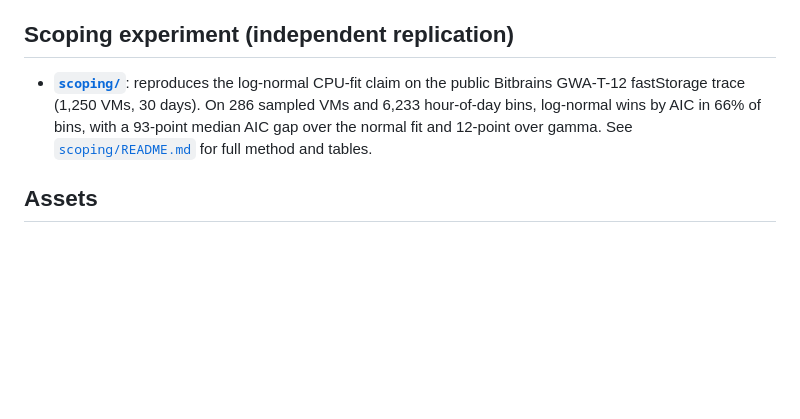
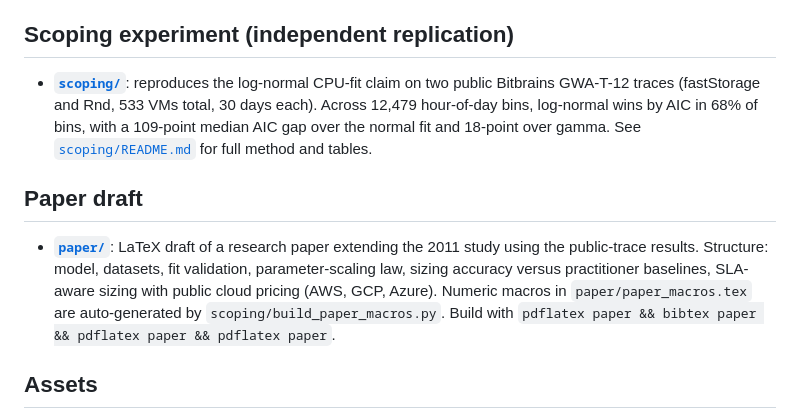
Before and after one commit to ApartsinProjects/cpu-capacity-analysis, a Markdown page: README.md, the part around the change. GitHub-like rendering; blank space fills up the shorter version.

```diff
--- a/README.md
+++ b/README.md
@@ -48,12 +48,22 @@ short technical report and the source materials it draws on.
 
 ## Scoping experiment (independent replication)
 
-- **[`scoping/`](scoping/)**: reproduces the log-normal CPU-fit claim on the
-  public Bitbrains GWA-T-12 fastStorage trace (1,250 VMs, 30 days). On 286
-  sampled VMs and 6,233 hour-of-day bins, log-normal wins by AIC in 66% of
-  bins, with a 93-point median AIC gap over the normal fit and 12-point over
-  gamma. See [`scoping/README.md`](scoping/README.md) for full method and
-  tables.
+- **[`scoping/`](scoping/)**: reproduces the log-normal CPU-fit claim on two
+  public Bitbrains GWA-T-12 traces (fastStorage and Rnd, 533 VMs total, 30
+  days each). Across 12,479 hour-of-day bins, log-normal wins by AIC in 68%
+  of bins, with a 109-point median AIC gap over the normal fit and 18-point
+  over gamma. See [`scoping/README.md`](scoping/README.md) for full method
+  and tables.
+
+## Paper draft
+
+- **[`paper/`](paper/)**: LaTeX draft of a research paper extending the 2011
+  study using the public-trace results. Structure: model, datasets, fit
+  validation, parameter-scaling law, sizing accuracy versus practitioner
+  baselines, SLA-aware sizing with public cloud pricing (AWS, GCP, Azure).
+  Numeric macros in `paper/paper_macros.tex` are auto-generated by
+  `scoping/build_paper_macros.py`. Build with `pdflatex paper && bibtex
+  paper && pdflatex paper && pdflatex paper`.
 
 ## Assets
 
```
Also changed, not shown: scoping/README.md (+73 -66 lines), scoping/best_fit_share.png, 10 other files.
